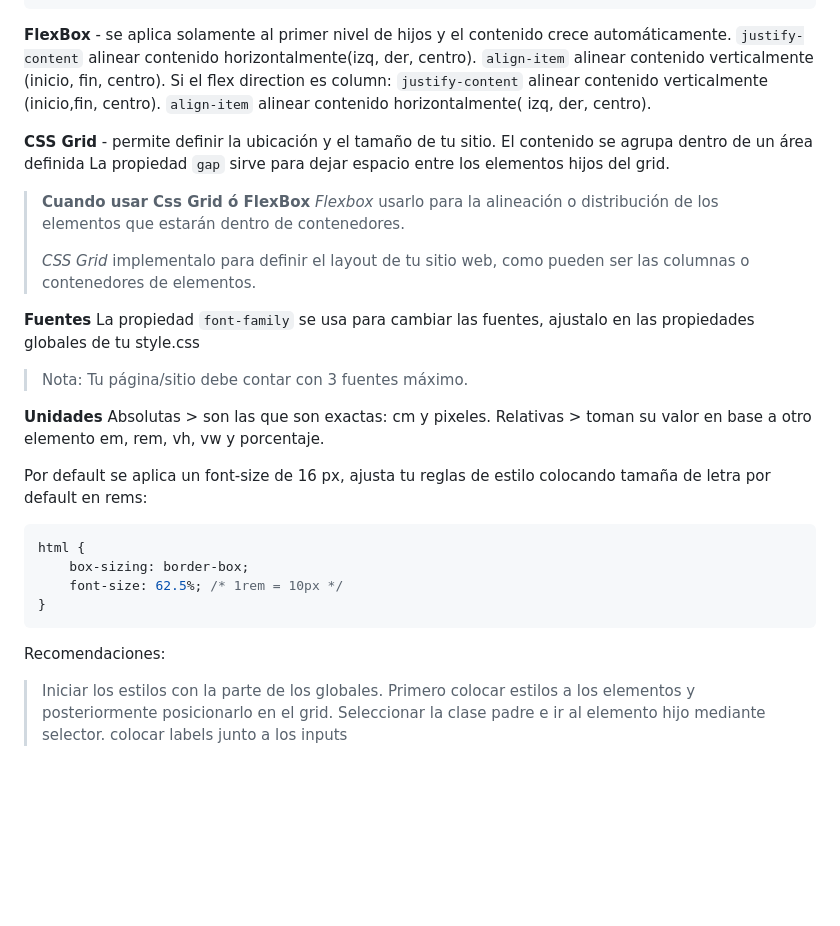
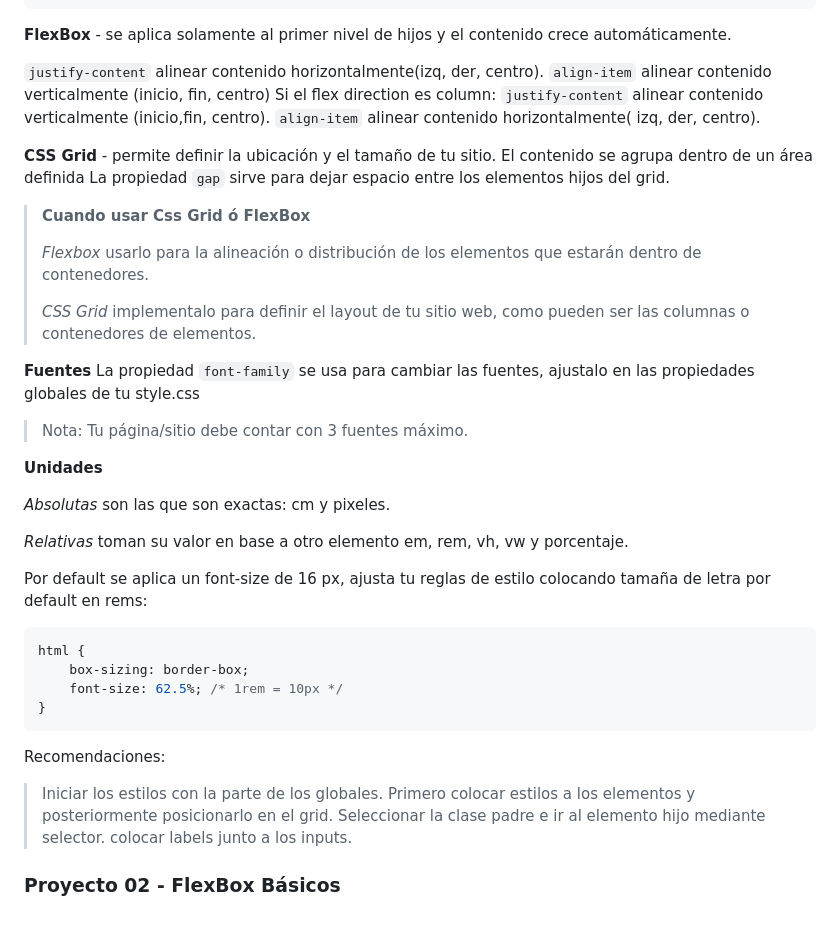
Before and after one commit to GlennGalicia/css-guia-completa-2, a Markdown page: README.md, the part around the change printed below. GitHub-like rendering; blank space fills up the shorter version.

Commit message:
Se agregaron notas para el curso 01-Ecommerce y correcciones

````diff
--- a/README.md
+++ b/README.md
@@ -47,18 +47,19 @@ img {
 ```
 
 **FlexBox** - se aplica solamente al primer nivel de hijos y el contenido crece automáticamente.
+
 `justify-content` alinear contenido horizontalmente(izq, der, centro).
-`align-item`  alinear contenido verticalmente (inicio, fin, centro).
+`align-item` alinear contenido verticalmente (inicio, fin, centro)
 Si el flex direction es column:
 `justify-content` alinear contenido verticalmente (inicio,fin, centro).
-`align-item`  alinear contenido horizontalmente( izq, der, centro).
+`align-item` alinear contenido horizontalmente( izq, der, centro).
 
 **CSS Grid**  - permite definir la ubicación y el tamaño de tu sitio. El contenido se agrupa dentro de un área definida
 La propiedad `gap` sirve para dejar espacio entre los elementos hijos del grid.
 
 > **Cuando usar Css Grid ó FlexBox**
-> _Flexbox_ usarlo para la alineación o distribución de los elementos que estarán
-> dentro de contenedores.
+>
+> _Flexbox_ usarlo para la alineación o distribución de los elementos que estarán dentro de contenedores.
 >
 > _CSS Grid_ implementalo para definir el layout de tu sitio web, como pueden ser las columnas o contenedores de elementos.
 
@@ -68,8 +69,10 @@ La propiedad `font-family` se usa para cambiar las fuentes, ajustalo en las prop
 > Nota: Tu página/sitio debe contar con 3 fuentes máximo.
 
 **Unidades**
-Absolutas > son las que son exactas: cm y pixeles.
-Relativas > toman su valor en base a otro elemento em, rem, vh, vw y porcentaje.
+
+_Absolutas_ son las que son exactas: cm y pixeles.
+
+_Relativas_ toman su valor en base a otro elemento em, rem, vh, vw y porcentaje.
 
 Por default se aplica un font-size de 16 px, ajusta tu reglas de estilo colocando tamaña de letra por default en rems:
 ```css
@@ -83,4 +86,6 @@ Recomendaciones:
 > Iniciar los estilos con la parte de los globales.
 > Primero colocar estilos a los elementos y posteriormente posicionarlo en el grid.
 > Seleccionar	la clase padre e ir al elemento hijo mediante selector.
-> colocar labels junto a los inputs
+> colocar labels junto a los inputs.
+
+### Proyecto 02 - FlexBox Básicos
````
Also changed, not shown: other parts of README.md (+5 -5 lines).
